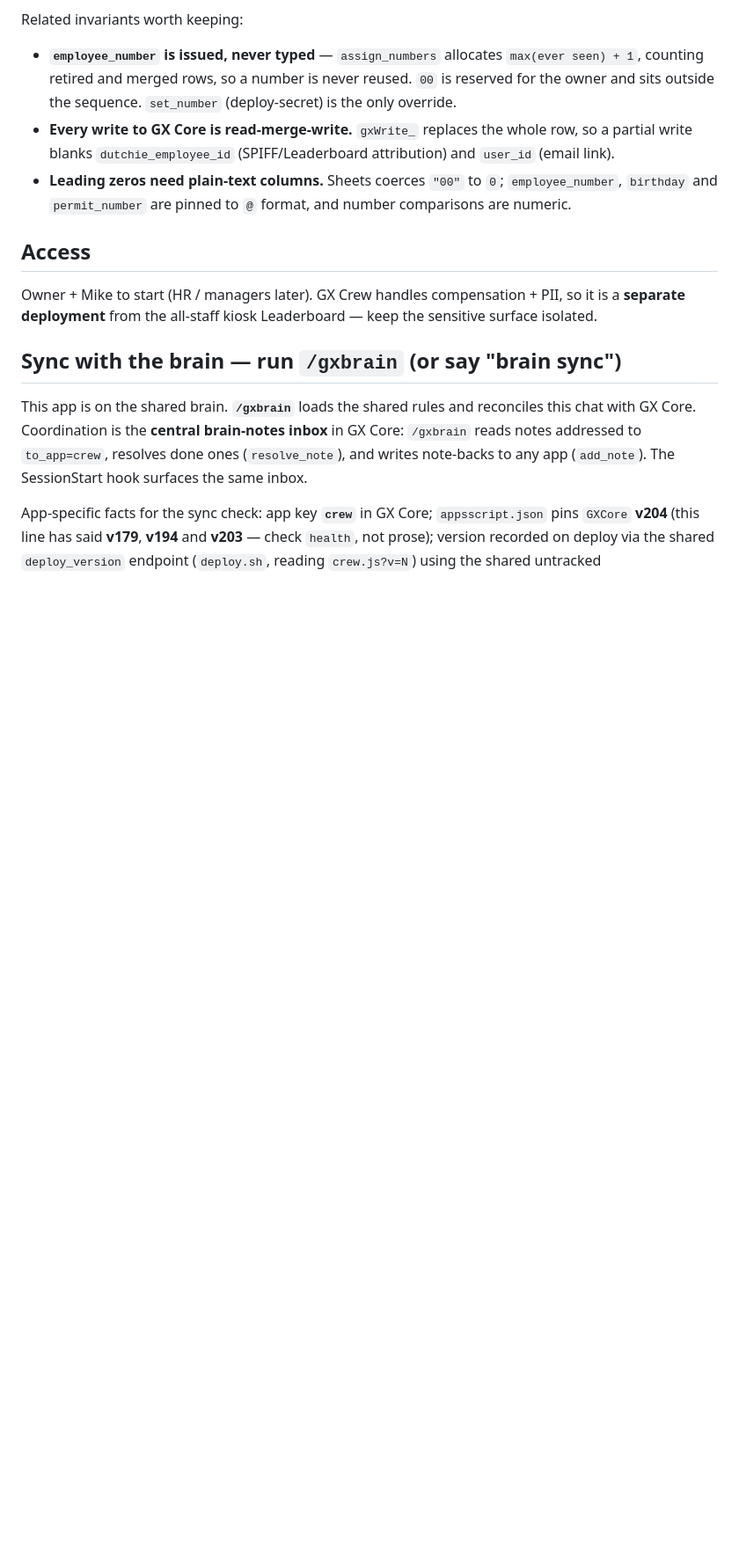
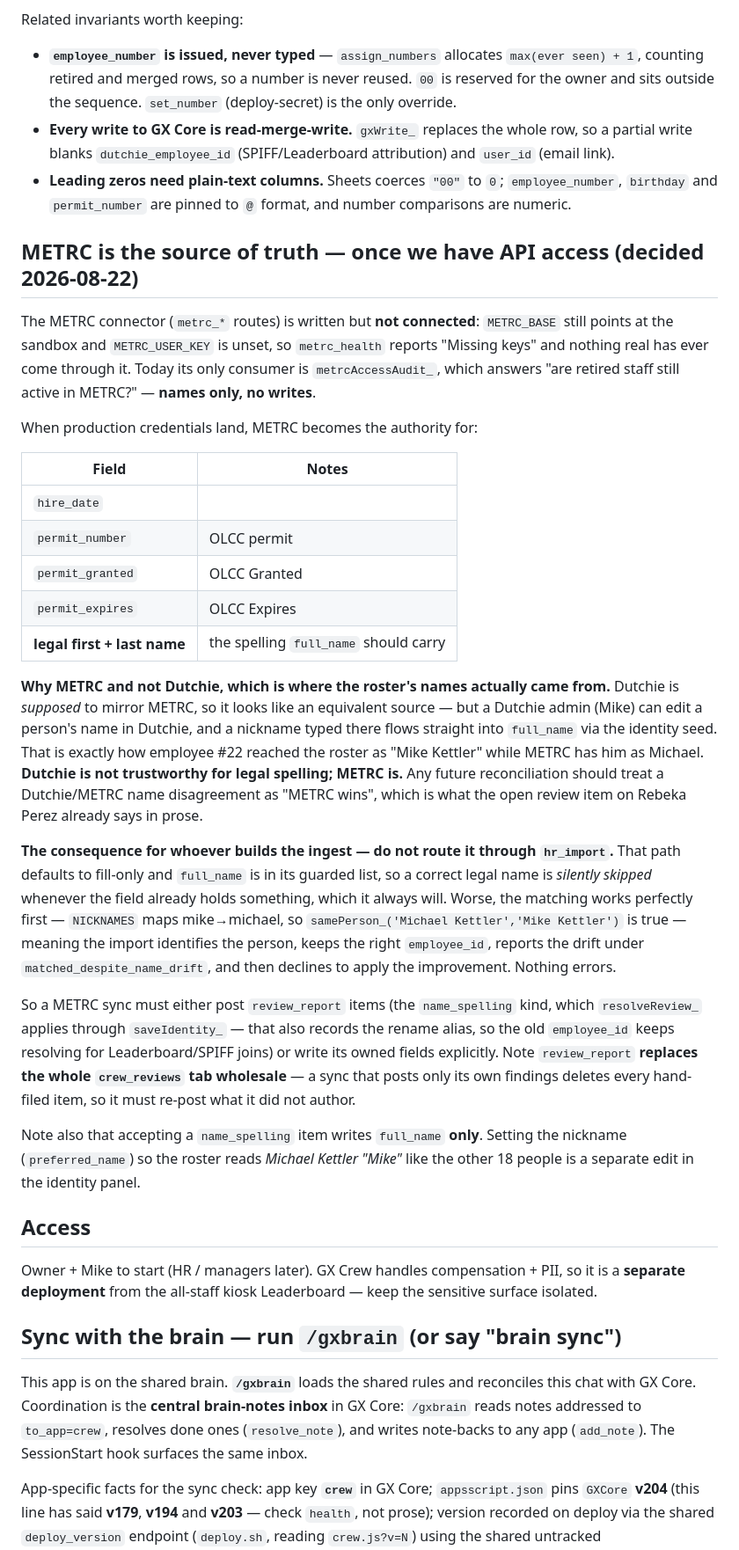
Before and after one commit to greencrosscanna/greencross-crew, a Markdown page: CLAUDE.md, the part around the change. Shown at 88% size. Rendered like a GitHub page; blank space fills up the shorter version.

Commit message:
CLAUDE.md: METRC is the source of truth, once we have API access
Records Sky's ruling (2026-08-22) and the trap behind it, because the next session will otherwise
reach for the wrong source and the wrong write path.

WHY METRC AND NOT DUTCHIE. Dutchie is supposed to mirror METRC, which makes it look like an
equivalent source — but a Dutchie admin can edit a person's name there, and a nickname typed into
Dutchie flows straight into full_name via the identity seed. That is exactly how employee #22 is on
the roster as "Mike Kettler" while METRC has him as Michael. Dutchie is not trustworthy for legal
spelling. METRC will own hire_date, permit number/granted/expires, and legal first + last name.

WHY THE OBVIOUS INGEST PATH IS THE WRONG ONE. hr_import defaults to fill-only and full_name is in
its guarded list, so a correct legal name is silently skipped whenever the field already holds
something — which it always will. The cruel part is that the matching works perfectly first:
NICKNAMES maps mike->michael, so samePerson_('Michael Kettler','Mike Kettler') is true. The import
identifies the person, keeps the right employee_id, reports the drift under
matched_despite_name_drift, and then declines to apply the improvement. Nothing errors.

So a METRC sync posts review_report items instead (name_spelling, which resolveReview_ applies
through saveIdentity_ — that also records the rename alias, so the old employee_id keeps resolving
for Leaderboard and SPIFF joins). Noted there too: review_report REPLACES the crew_reviews tab
wholesale, so a sync that posts only its own findings deletes every hand-filed item.

Filed the Michael Kettler item against the live queue while establishing this, re-posting Rebeka
Perez's alongside it for exactly that reason.

Co-Authored-By: Claude Opus 5 <noreply@anthropic.com>

```diff
--- a/CLAUDE.md
+++ b/CLAUDE.md
@@ -108,6 +108,47 @@ Related invariants worth keeping:
 - **Leading zeros need plain-text columns.** Sheets coerces `"00"` to `0`; `employee_number`,
   `birthday` and `permit_number` are pinned to `@` format, and number comparisons are numeric.
 
+## METRC is the source of truth — once we have API access (decided 2026-08-22)
+The METRC connector (`metrc_*` routes) is written but **not connected**: `METRC_BASE` still points at
+the sandbox and `METRC_USER_KEY` is unset, so `metrc_health` reports "Missing keys" and nothing real
+has ever come through it. Today its only consumer is `metrcAccessAudit_`, which answers "are retired
+staff still active in METRC?" — **names only, no writes**.
+
+When production credentials land, METRC becomes the authority for:
+
+| Field | Notes |
+|---|---|
+| `hire_date` | |
+| `permit_number` | OLCC permit |
+| `permit_granted` | OLCC Granted |
+| `permit_expires` | OLCC Expires |
+| **legal first + last name** | the spelling `full_name` should carry |
+
+**Why METRC and not Dutchie, which is where the roster's names actually came from.** Dutchie is
+*supposed* to mirror METRC, so it looks like an equivalent source — but a Dutchie admin (Mike) can
+edit a person's name in Dutchie, and a nickname typed there flows straight into `full_name` via the
+identity seed. That is exactly how employee #22 reached the roster as "Mike Kettler" while METRC has
+him as Michael. **Dutchie is not trustworthy for legal spelling; METRC is.** Any future reconciliation
+should treat a Dutchie/METRC name disagreement as "METRC wins", which is what the open review item on
+Rebeka Perez already says in prose.
+
+**The consequence for whoever builds the ingest — do not route it through `hr_import`.** That path
+defaults to fill-only and `full_name` is in its guarded list, so a correct legal name is *silently
+skipped* whenever the field already holds something, which it always will. Worse, the matching works
+perfectly first — `NICKNAMES` maps mike→michael, so `samePerson_('Michael Kettler','Mike Kettler')` is
+true — meaning the import identifies the person, keeps the right `employee_id`, reports the drift under
+`matched_despite_name_drift`, and then declines to apply the improvement. Nothing errors.
+
+So a METRC sync must either post `review_report` items (the `name_spelling` kind, which `resolveReview_`
+applies through `saveIdentity_` — that also records the rename alias, so the old `employee_id` keeps
+resolving for Leaderboard/SPIFF joins) or write its owned fields explicitly. Note `review_report`
+**replaces the whole `crew_reviews` tab wholesale** — a sync that posts only its own findings deletes
+every hand-filed item, so it must re-post what it did not author.
+
+Note also that accepting a `name_spelling` item writes `full_name` **only**. Setting the nickname
+(`preferred_name`) so the roster reads *Michael Kettler "Mike"* like the other 18 people is a separate
+edit in the identity panel.
+
 ## Access
 Owner + Mike to start (HR / managers later). GX Crew handles compensation + PII, so it is a **separate
 deployment** from the all-staff kiosk Leaderboard — keep the sensitive surface isolated.
```
